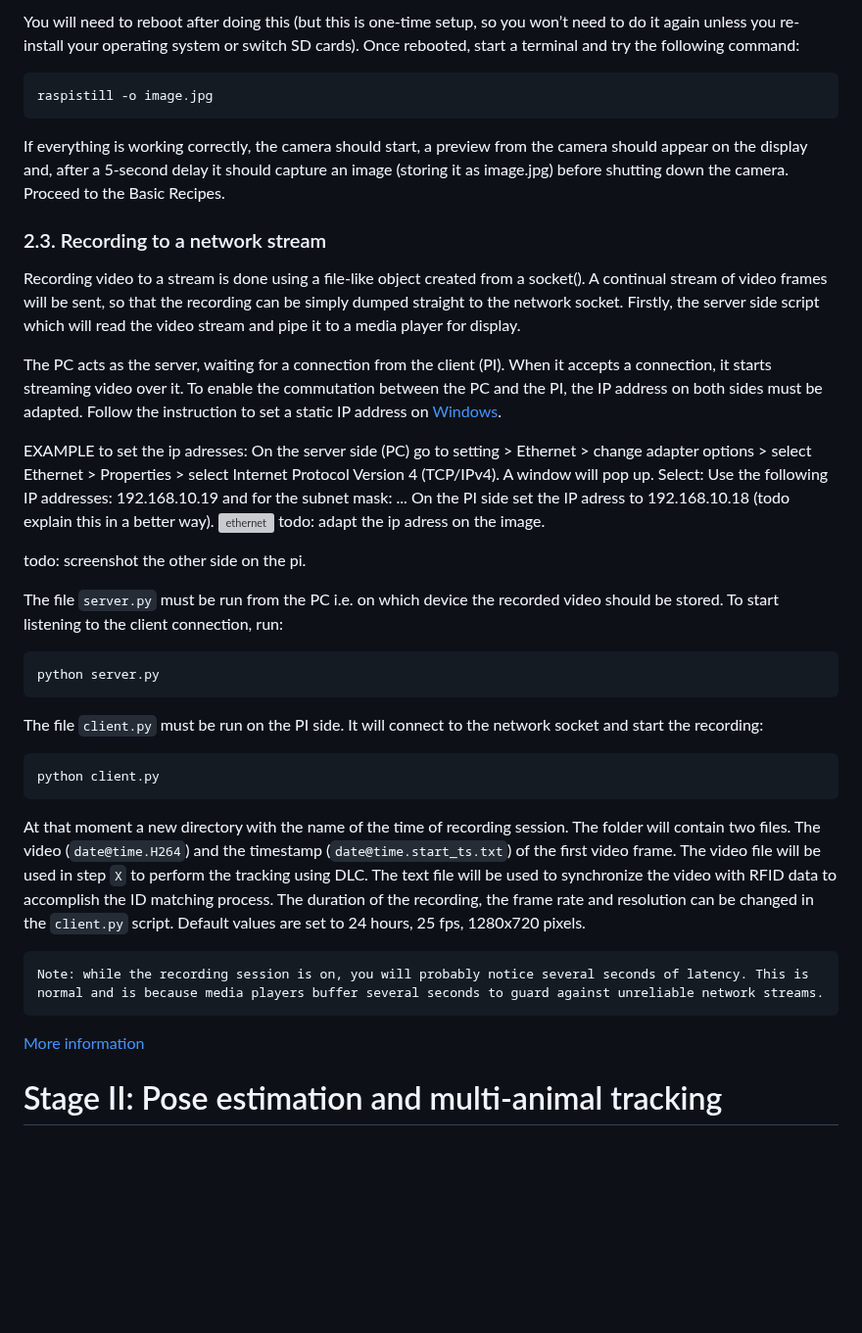
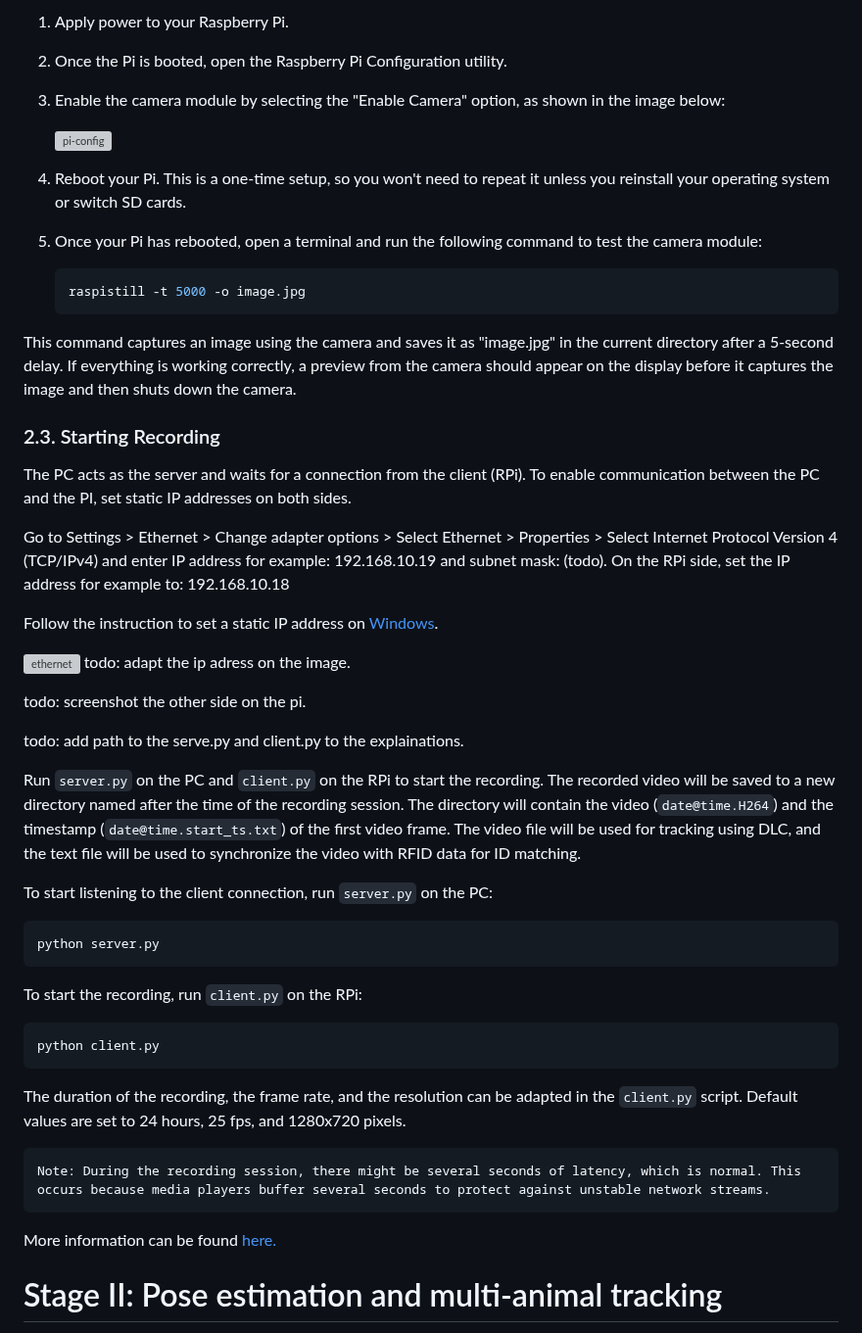
Before and after one commit to orabe/GroupMouseTrack, a Markdown page: README.md, the part around one of its changes. Shown at 98% size. Rendered like a GitHub page; blank space fills up the shorter version; grey boxes are pictures that could not be loaded.

Commit message:
readme-first stage

````diff
--- a/README.md
+++ b/README.md
@@ -93,46 +108,52 @@ Now, apply power to your Pi. Once booted, start the Raspberry Pi Configuration u
 
-You will need to reboot after doing this (but this is one-time setup, so you won’t need to do it again unless you re-install your operating system or switch SD cards). Once rebooted, start a terminal and try the following command:
+1. Apply power to your Raspberry Pi.
+2. Once the Pi is booted, open the Raspberry Pi Configuration utility.
+3. Enable the camera module by selecting the "Enable Camera" option, as shown in the image below:
 
-```sh
-raspistill -o image.jpg
-```
+    ![pi-config](enable_camera.webp)
 
-If everything is working correctly, the camera should start, a preview from the camera should appear on the display and, after a 5-second delay it should capture an image (storing it as image.jpg) before shutting down the camera. Proceed to the Basic Recipes.
+4. Reboot your Pi. This is a one-time setup, so you won't need to repeat it unless you reinstall your operating system or switch SD cards.
+5. Once your Pi has rebooted, open a terminal and run the following command to test the camera module:
+    ```sh
+    raspistill -t 5000 -o image.jpg
+    ```
 
-### 2.3. Recording to a network stream
-Recording video to a stream is done using a file-like object created from a socket(). A continual stream of video frames will be sent, so that the recording can be simply dumped straight to the network socket. Firstly, the server side script which will read the video stream and pipe it to a media player for display.
+This command captures an image using the camera and saves it as "image.jpg" in the current directory after a 5-second delay. If everything is working correctly, a preview from the camera should appear on the display before it captures the image and then shuts down the camera.
 
-The PC acts as the server, waiting for a connection from the client (PI). When it accepts a connection, it starts streaming video over it. To enable the commutation between the PC and the PI, the IP address on both sides must be adapted. Follow the instruction to set a static IP address on [Windows](https://support.microsoft.com/en-us/windows/change-tcp-ip-settings-bd0a07af-15f5-cd6a-363f-ca2b6f391ace).
+### 2.3. Starting Recording
+The PC acts as the server and waits for a connection from the client (RPi). To enable communication between the PC and the PI, set static IP addresses on both sides.
 
-EXAMPLE to set the ip adresses:
-On the server side (PC) go to setting > Ethernet > change adapter options > select Ethernet > Properties > select Internet Protocol Version 4 (TCP/IPv4). A window will pop up. Select: Use the following IP addresses: 192.168.10.19 and for the subnet mask: ...
-On the PI side set the IP adress to 192.168.10.18
-(todo explain this in a better way).
+Go to Settings > Ethernet > Change adapter options > Select Ethernet > Properties > Select Internet Protocol Version 4 (TCP/IPv4) and enter IP address for example: 192.168.10.19 and subnet mask: (todo). On the RPi side, set the IP address for example to: 192.168.10.18
+
+Follow the instruction to set a static IP address on [Windows](https://support.microsoft.com/en-us/windows/change-tcp-ip-settings-bd0a07af-15f5-cd6a-363f-ca2b6f391ace).
+
 ![ethernet](ethernet.PNG)
 todo: adapt the ip adress on the image.
 
 todo: screenshot the other side on the pi.
 
-The file `server.py` must be run from the PC i.e. on which device the recorded video should be stored. To start listening to the client connection, run:
+todo: add path to the serve.py and client.py to the explainations.
+
+Run `server.py` on the PC and `client.py` on the RPi to start the recording. The recorded video will be saved to a new directory named after the time of the recording session. The directory will contain the video (`date@time.H264`) and the timestamp (`date@time.start_ts.txt`) of the first video frame. The video file will be used for tracking using DLC, and the text file will be used to synchronize the video with RFID data for ID matching.
+
+
+To start listening to the client connection, run `server.py` on the PC:
 
 ```sh
 python server.py
 ```
 
-The file `client.py` must be run on the PI side. It will connect to the network socket and start the recording:
+To start the recording, run `client.py` on the RPi:
 
 ```sh
 python client.py
 ```
 
-At that moment a new directory with the name of the time of recording session. The folder will contain two files. The video (`date@time.H264`) and the timestamp (`date@time.start_ts.txt`) of the first video frame.
-The video file will be used in step `X` to perform the tracking using DLC. The text file will be used to synchronize the video with RFID data to accomplish the ID matching process.
-The duration of the recording, the frame rate and resolution can be changed in the `client.py` script.
-Default values are set to 24 hours, 25 fps, 1280x720 pixels.
+The duration of the recording, the frame rate, and the resolution can be adapted in the `client.py` script. Default values are set to 24 hours, 25 fps, and 1280x720 pixels.
 
-    Note: while the recording session is on, you will probably notice several seconds of latency. This is normal and is because media players buffer several seconds to guard against unreliable network streams.
+    Note: During the recording session, there might be several seconds of latency, which is normal. This occurs because media players buffer several seconds to protect against unstable network streams.
 
-[More information](https://picamera.readthedocs.io/en/release-1.13/recipes1.html#recording-to-a-network-stream)
+More information can be found [here.](https://picamera.readthedocs.io/en/release-1.13/recipes1.html#recording-to-a-network-stream)
 
 
 # Stage II: Pose estimation and multi-animal tracking
````
Also changed, not shown: other parts of README.md (+39 -24 lines).
